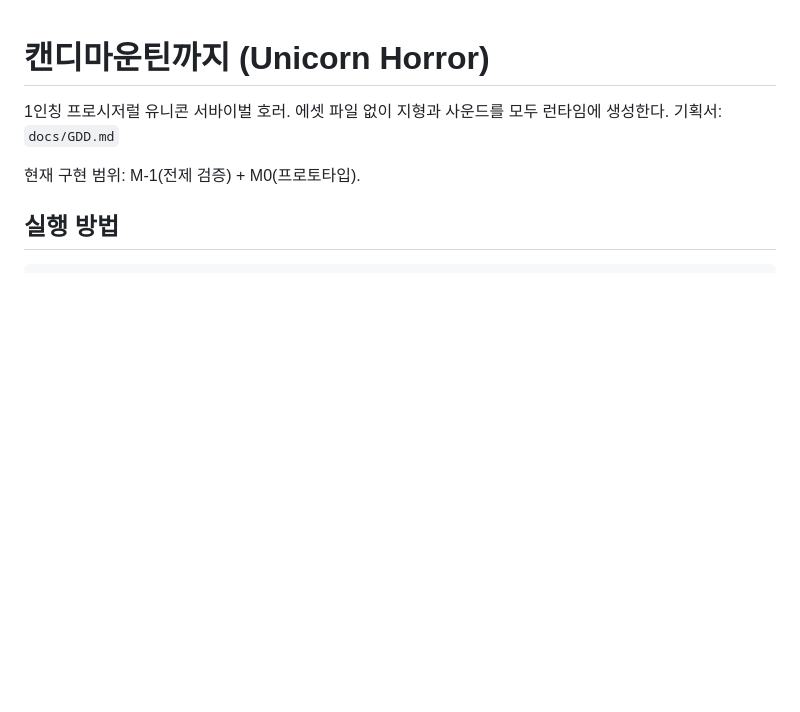
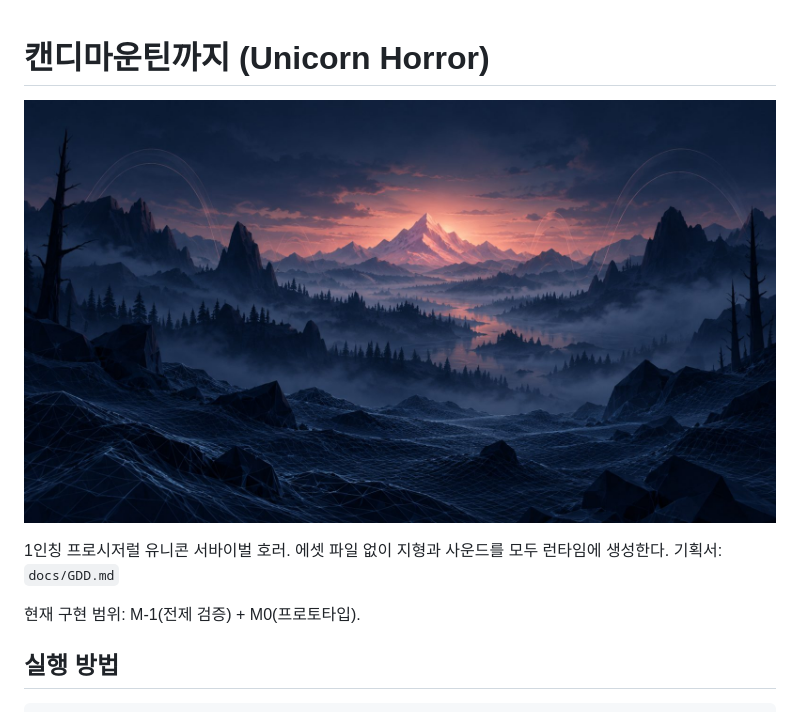
Before and after one commit to gbrinan/Runforyourlife-watchout-GIRLS-, a Markdown page: README.md, the part around the change. Rendered like a GitHub page; pictures changed too: .github/banner.jpg (added); blank space fills up the shorter version.

Commit message:
docs: add README banner and MIT license
Co-Authored-By: Claude Opus 5.5 <noreply@anthropic.com>
Claude-Session: https://claude.ai/code/session_016vvfAQX8ot1BifAYwm33nS

```diff
--- a/README.md
+++ b/README.md
@@ -1,4 +1,6 @@
 # 캔디마운틴까지 (Unicorn Horror)
+
+![Runforyourlife-watchout-GIRLS-](.github/banner.jpg)
 
 1인칭 프로시저럴 유니콘 서바이벌 호러. 에셋 파일 없이 지형과 사운드를 모두 런타임에 생성한다.
 기획서: `docs/GDD.md`
```
Also changed, not shown: 1 other file.
